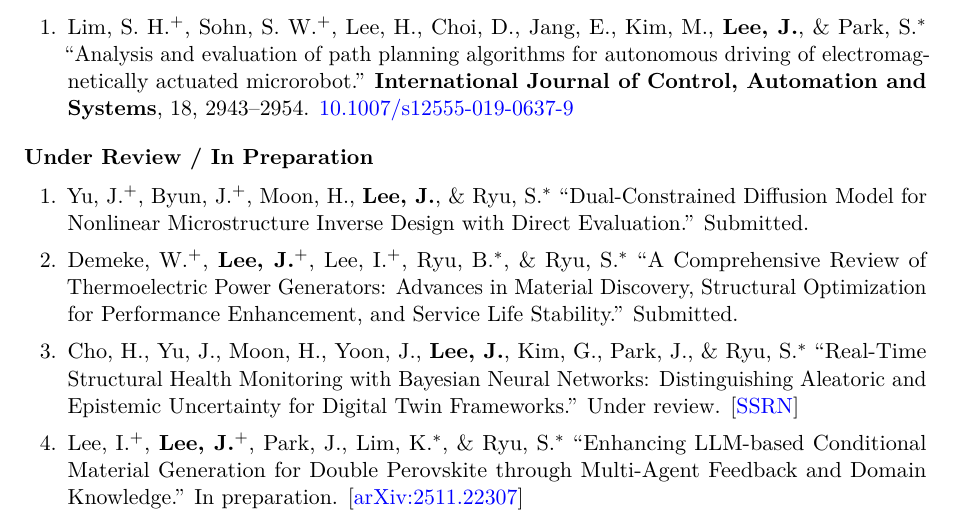
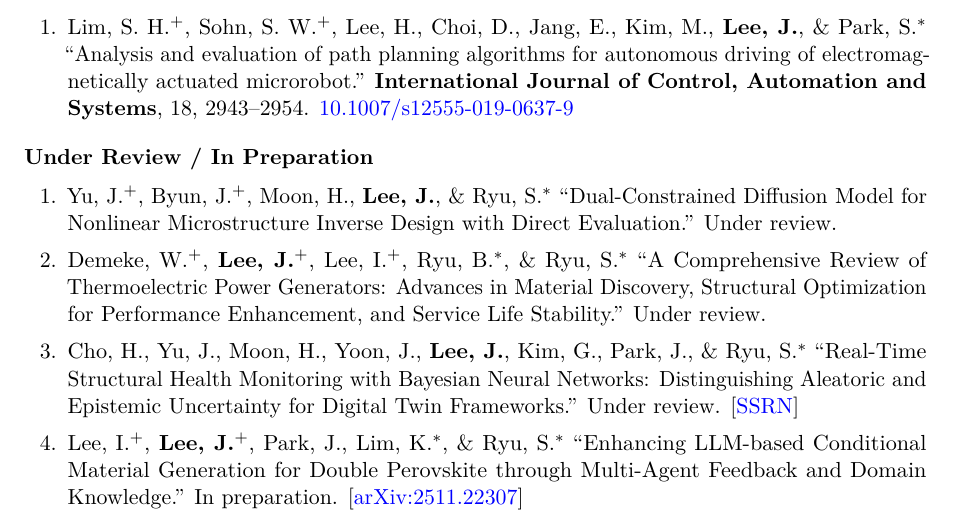
Before and after one commit to Junhyeong1025/junhyeong1025.github.io, a LaTeX CV (cv/junhyeong_lee_cv.tex): part of page 2 of 5, cut so that both start at the same text. Compiled offline with pdfLaTeX.

Commit message:
Unify submitted/under review to Under review
Co-Authored-By: Claude Sonnet 4.6 <noreply@anthropic.com>

```diff
--- a/cv/junhyeong_lee_cv.tex
+++ b/cv/junhyeong_lee_cv.tex
@@ -235,10 +235,10 @@ Large Language Models
 \begin{publist}
 
 \item Yu,~J.$^+$, Byun,~J.$^+$, Moon,~H., \textbf{Lee,~J.}, \& Ryu,~S.$^*$
-``Dual-Constrained Diffusion Model for Nonlinear Microstructure Inverse Design with Direct Evaluation.'' Submitted.
+``Dual-Constrained Diffusion Model for Nonlinear Microstructure Inverse Design with Direct Evaluation.'' Under review.
 
 \item Demeke,~W.$^+$, \textbf{Lee,~J.}$^+$, Lee,~I.$^+$, Ryu,~B.$^*$, \& Ryu,~S.$^*$
-``A Comprehensive Review of Thermoelectric Power Generators: Advances in Material Discovery, Structural Optimization for Performance Enhancement, and Service Life Stability.'' Submitted.
+``A Comprehensive Review of Thermoelectric Power Generators: Advances in Material Discovery, Structural Optimization for Performance Enhancement, and Service Life Stability.'' Under review.
 
 \item Cho,~H., Yu,~J., Moon,~H., Yoon,~J., \textbf{Lee,~J.}, Kim,~G., Park,~J., \& Ryu,~S.$^*$
 ``Real-Time Structural Health Monitoring with Bayesian Neural Networks: Distinguishing Aleatoric and Epistemic Uncertainty for Digital Twin Frameworks.'' Under review.
```
Also changed, not shown: 1 other file.
